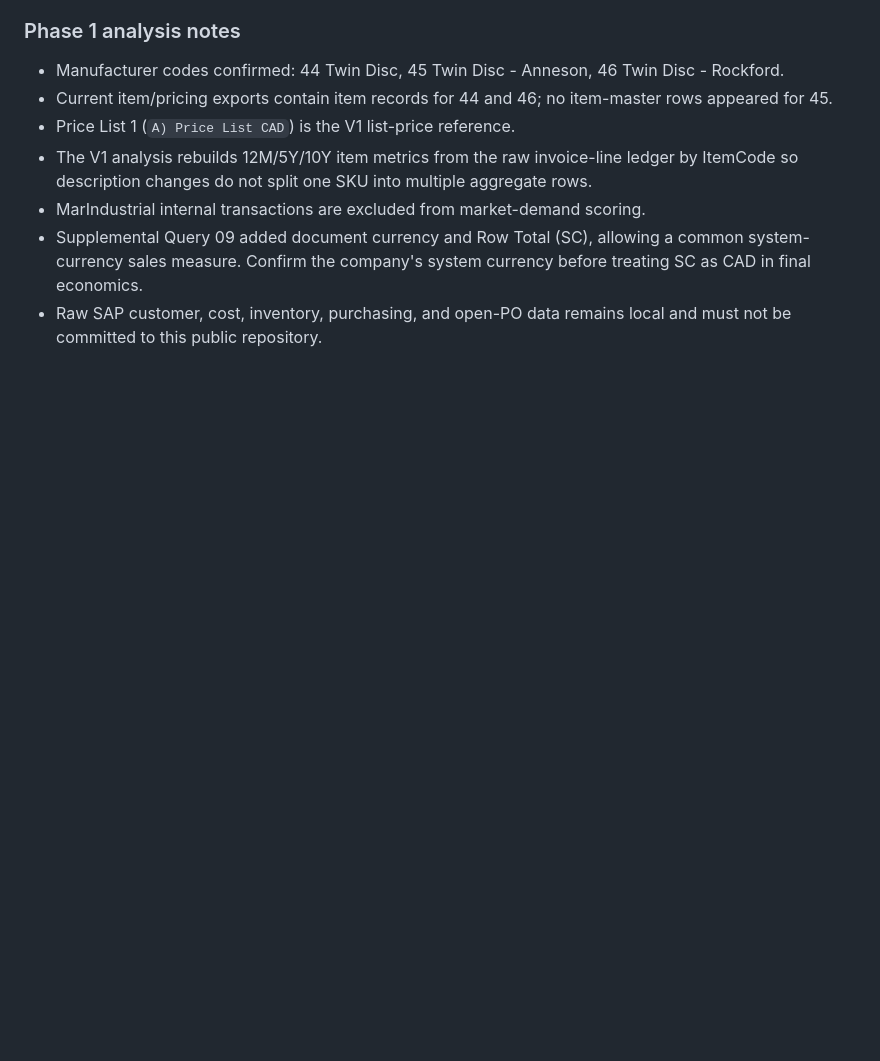
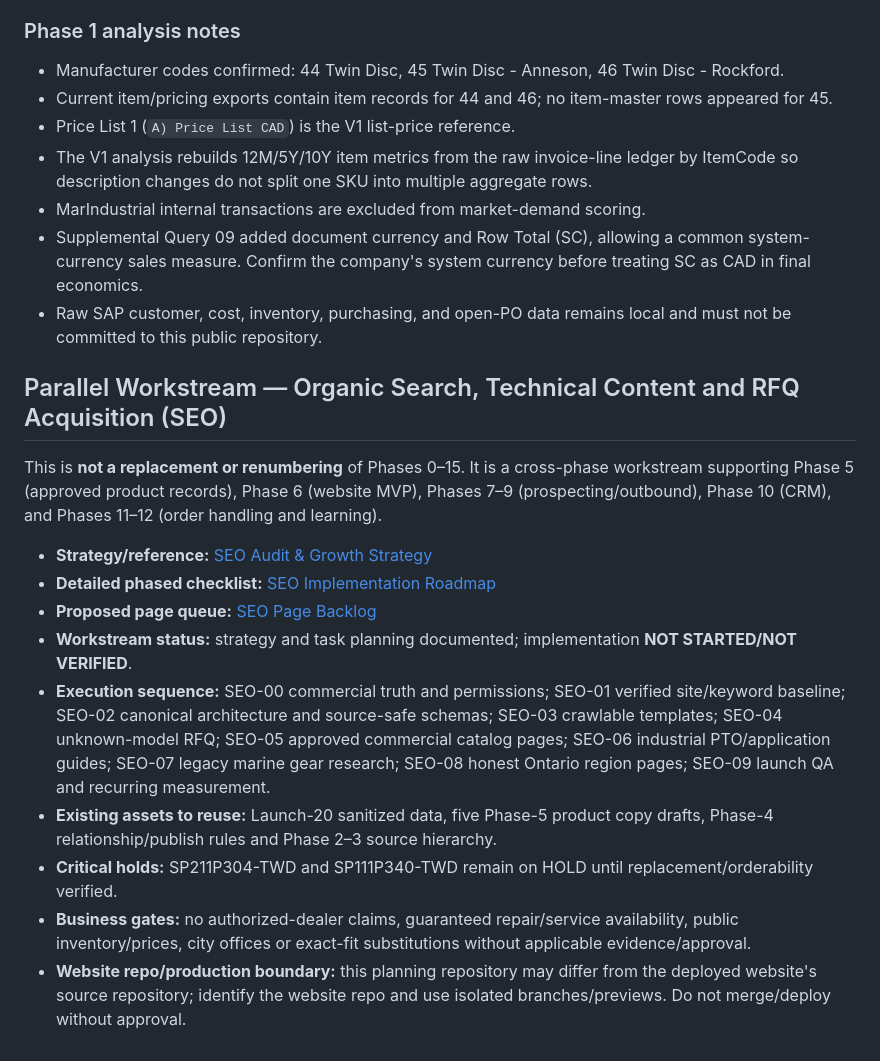
Before and after one commit to jenozu/twin-disc, a Markdown page: MASTER_ROADMAP.md, the part around the change. Rendered like a GitHub page; blank space fills up the shorter version.

Commit message:
docs: link SEO workstream from master roadmap

```diff
--- a/MASTER_ROADMAP.md
+++ b/MASTER_ROADMAP.md
@@ -158,3 +158,18 @@ Continue Phase 5 by drafting the remaining 13 DRAFT product pages in evidence-co
 - MarIndustrial internal transactions are excluded from market-demand scoring.
 - Supplemental Query 09 added document currency and Row Total (SC), allowing a common system-currency sales measure. Confirm the company's system currency before treating SC as CAD in final economics.
 - Raw SAP customer, cost, inventory, purchasing, and open-PO data remains local and must not be committed to this public repository.
+
+
+## Parallel Workstream — Organic Search, Technical Content and RFQ Acquisition (SEO)
+
+This is **not a replacement or renumbering** of Phases 0–15. It is a cross-phase workstream supporting Phase 5 (approved product records), Phase 6 (website MVP), Phases 7–9 (prospecting/outbound), Phase 10 (CRM), and Phases 11–12 (order handling and learning).
+
+- **Strategy/reference:** [SEO Audit & Growth Strategy](10-Strategy/SEO_AUDIT_AND_GROWTH_STRATEGY.md)
+- **Detailed phased checklist:** [SEO Implementation Roadmap](70-Project-State/SEO_IMPLEMENTATION_ROADMAP.md)
+- **Proposed page queue:** [SEO Page Backlog](70-Project-State/SEO_PAGE_BACKLOG.csv)
+- **Workstream status:** strategy and task planning documented; implementation **NOT STARTED/NOT VERIFIED**.
+- **Execution sequence:** SEO-00 commercial truth and permissions; SEO-01 verified site/keyword baseline; SEO-02 canonical architecture and source-safe schemas; SEO-03 crawlable templates; SEO-04 unknown-model RFQ; SEO-05 approved commercial catalog pages; SEO-06 industrial PTO/application guides; SEO-07 legacy marine gear research; SEO-08 honest Ontario region pages; SEO-09 launch QA and recurring measurement.
+- **Existing assets to reuse:** Launch-20 sanitized data, five Phase-5 product copy drafts, Phase-4 relationship/publish rules and Phase 2–3 source hierarchy.
+- **Critical holds:** SP211P304-TWD and SP111P340-TWD remain on HOLD until replacement/orderability verified.
+- **Business gates:** no authorized-dealer claims, guaranteed repair/service availability, public inventory/prices, city offices or exact-fit substitutions without applicable evidence/approval.
+- **Website repo/production boundary:** this planning repository may differ from the deployed website's source repository; identify the website repo and use isolated branches/previews. Do not merge/deploy without approval.
```
